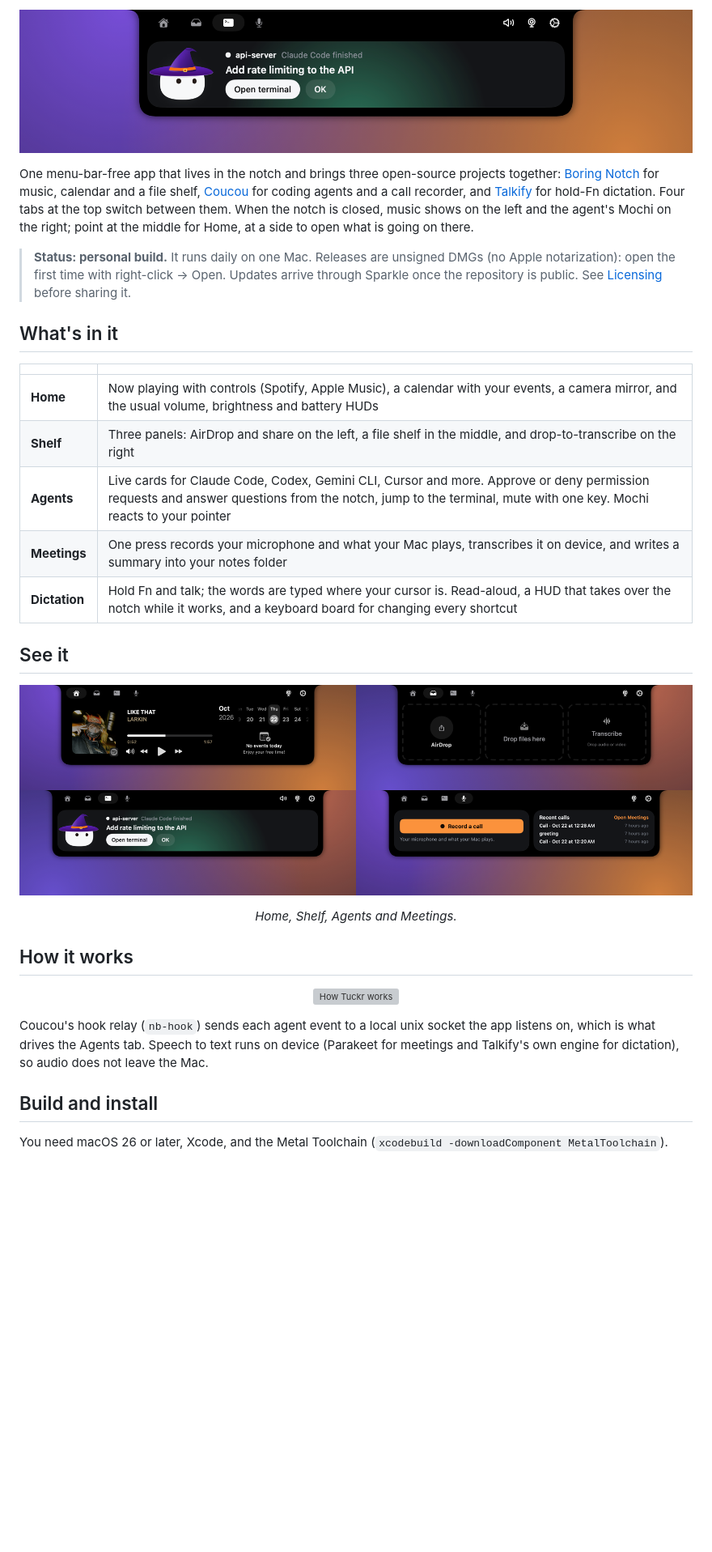
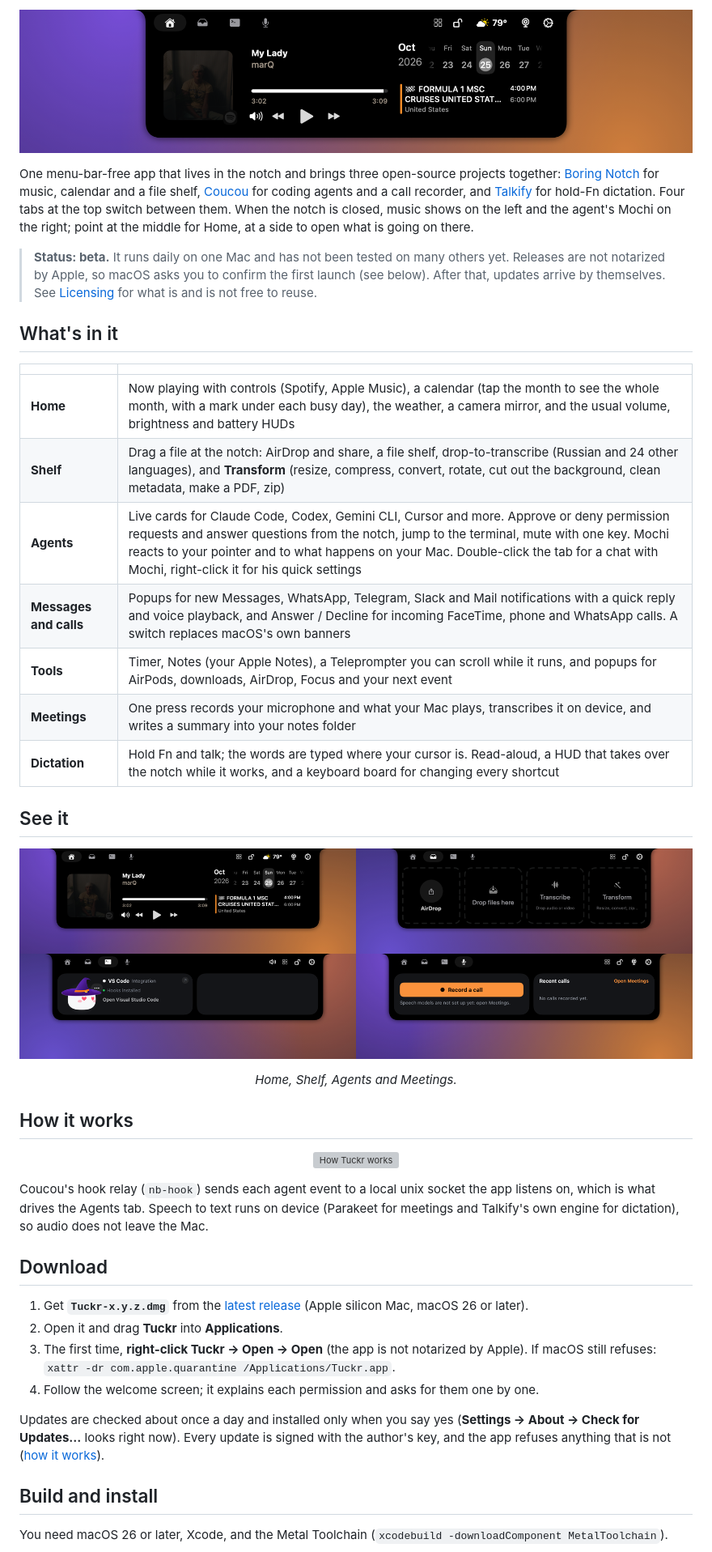
Before and after one commit to serjdmitri/Tuckr, a Markdown page: README.md, the part around one of its changes. Shown at 81% size. Rendered like a GitHub page; pictures changed too: docs/images/hero.png, docs/images/tabs.png; blank space fills up the shorter version; grey boxes are pictures that could not be loaded.

Commit message:
README: hero is the Home page, badges, download steps, current features; MIT licence for Tuckr's own files; own SECURITY.md and CONTRIBUTING
Co-Authored-By: Claude Sonnet 5.5 <noreply@anthropic.com>

```diff
--- a/README.md
+++ b/README.md
@@ -21,15 +33,17 @@
 
 One menu-bar-free app that lives in the notch and brings three open-source projects together: [Boring Notch](https://github.com/TheBoredTeam/boring.notch) for music, calendar and a file shelf, [Coucou](https://github.com/Louis-CFM/coucou) for coding agents and a call recorder, and [Talkify](https://github.com/tornikegomareli/Talkify) for hold-Fn dictation. Four tabs at the top switch between them. When the notch is closed, music shows on the left and the agent's Mochi on the right; point at the middle for Home, at a side to open what is going on there.
 
-> **Status: personal build.** It runs daily on one Mac. Releases are unsigned DMGs (no Apple notarization): open the first time with right-click → Open. Updates arrive through Sparkle once the repository is public. See [Licensing](#licensing) before sharing it.
+> **Status: beta.** It runs daily on one Mac and has not been tested on many others yet. Releases are not notarized by Apple, so macOS asks you to confirm the first launch (see below). After that, updates arrive by themselves. See [Licensing](#licensing) for what is and is not free to reuse.
 
 ## What's in it
 
 | | |
 | --- | --- |
-| **Home** | Now playing with controls (Spotify, Apple Music), a calendar with your events, a camera mirror, and the usual volume, brightness and battery HUDs |
-| **Shelf** | Three panels: AirDrop and share on the left, a file shelf in the middle, and drop-to-transcribe on the right |
-| **Agents** | Live cards for Claude Code, Codex, Gemini CLI, Cursor and more. Approve or deny permission requests and answer questions from the notch, jump to the terminal, mute with one key. Mochi reacts to your pointer |
+| **Home** | Now playing with controls (Spotify, Apple Music), a calendar (tap the month to see the whole month, with a mark under each busy day), the weather, a camera mirror, and the usual volume, brightness and battery HUDs |
+| **Shelf** | Drag a file at the notch: AirDrop and share, a file shelf, drop-to-transcribe (Russian and 24 other languages), and **Transform** (resize, compress, convert, rotate, cut out the background, clean metadata, make a PDF, zip) |
+| **Agents** | Live cards for Claude Code, Codex, Gemini CLI, Cursor and more. Approve or deny permission requests and answer questions from the notch, jump to the terminal, mute with one key. Mochi reacts to your pointer and to what happens on your Mac. Double-click the tab for a chat with Mochi, right-click it for his quick settings |
+| **Messages and calls** | Popups for new Messages, WhatsApp, Telegram, Slack and Mail notifications with a quick reply and voice playback, and Answer / Decline for incoming FaceTime, phone and WhatsApp calls. A switch replaces macOS's own banners |
+| **Tools** | Timer, Notes (your Apple Notes), a Teleprompter you can scroll while it runs, and popups for AirPods, downloads, AirDrop, Focus and your next event |
 | **Meetings** | One press records your microphone and what your Mac plays, transcribes it on device, and writes a summary into your notes folder |
 | **Dictation** | Hold Fn and talk; the words are typed where your cursor is. Read-aloud, a HUD that takes over the notch while it works, and a keyboard board for changing every shortcut |
 
@@ -48,6 +62,15 @@ One menu-bar-free app that lives in the notch and brings three open-source proje
 </p>
 
 Coucou's hook relay (`nb-hook`) sends each agent event to a local unix socket the app listens on, which is what drives the Agents tab. Speech to text runs on device (Parakeet for meetings and Talkify's own engine for dictation), so audio does not leave the Mac.
+
+## Download
+
+1. Get **`Tuckr-x.y.z.dmg`** from the [latest release](https://github.com/serjdmitri/Tuckr/releases/latest) (Apple silicon Mac, macOS 26 or later).
+2. Open it and drag **Tuckr** into **Applications**.
+3. The first time, **right-click Tuckr → Open → Open** (the app is not notarized by Apple). If macOS still refuses: `xattr -dr com.apple.quarantine /Applications/Tuckr.app`.
+4. Follow the welcome screen; it explains each permission and asks for them one by one.
+
+Updates are checked about once a day and installed only when you say yes (**Settings → About → Check for Updates…** looks right now). Every update is signed with the author's key, and the app refuses anything that is not ([how it works](docs/UPDATES.md)).
 
 ## Build and install
 
```
Also changed, not shown: other parts of README.md (+16 -2 lines), CONTRIBUTING.md (+2 -2 lines), SECURITY.md (+11 -5 lines), docs/images/agents.png, docs/images/home.png, docs/images/meetings.png, docs/images/shelf.png, 2 other files.
